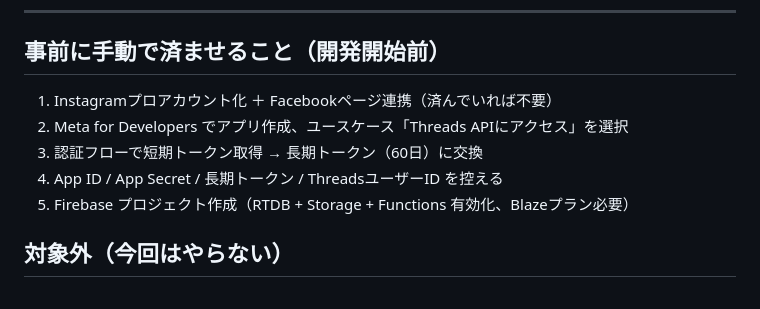
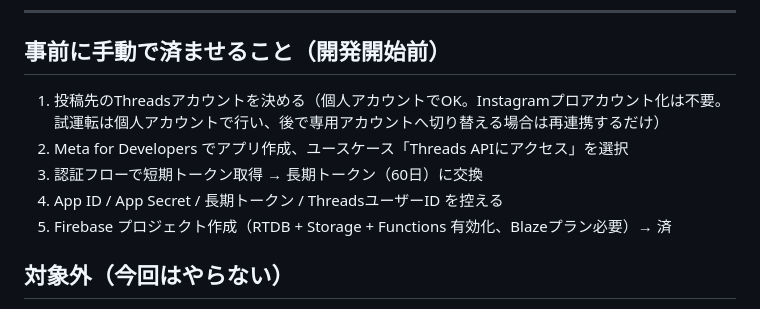
Before and after one commit to boulangerieshinpei-svg/threads-poste, a Markdown page: docs/REQUIREMENTS.md, the part around the change. GitHub-like rendering.

Commit message:
要件定義書: 試運転は個人Threadsアカウントで行う方針に更新（Instagramプロアカウント化は不要）
Co-Authored-By: Claude Fable 5 <noreply@anthropic.com>
Claude-Session: https://claude.ai/code/session_01UkvAH4HKPnhQByKeiiLANA

```diff
--- a/docs/REQUIREMENTS.md
+++ b/docs/REQUIREMENTS.md
@@ -70,11 +70,12 @@
 ---
 
 ## 事前に手動で済ませること（開発開始前）
-1. Instagramプロアカウント化 ＋ Facebookページ連携（済んでいれば不要）
+1. 投稿先のThreadsアカウントを決める（個人アカウントでOK。Instagramプロアカウント化は不要。
+   試運転は個人アカウントで行い、後で専用アカウントへ切り替える場合は再連携するだけ）
 2. Meta for Developers でアプリ作成、ユースケース「Threads APIにアクセス」を選択
 3. 認証フローで短期トークン取得 → 長期トークン（60日）に交換
 4. App ID / App Secret / 長期トークン / ThreadsユーザーID を控える
-5. Firebase プロジェクト作成（RTDB + Storage + Functions 有効化、Blazeプラン必要）
+5. Firebase プロジェクト作成（RTDB + Storage + Functions 有効化、Blazeプラン必要）→ 済
 
 ## 対象外（今回はやらない）
 - 複数アカウント対応
```
